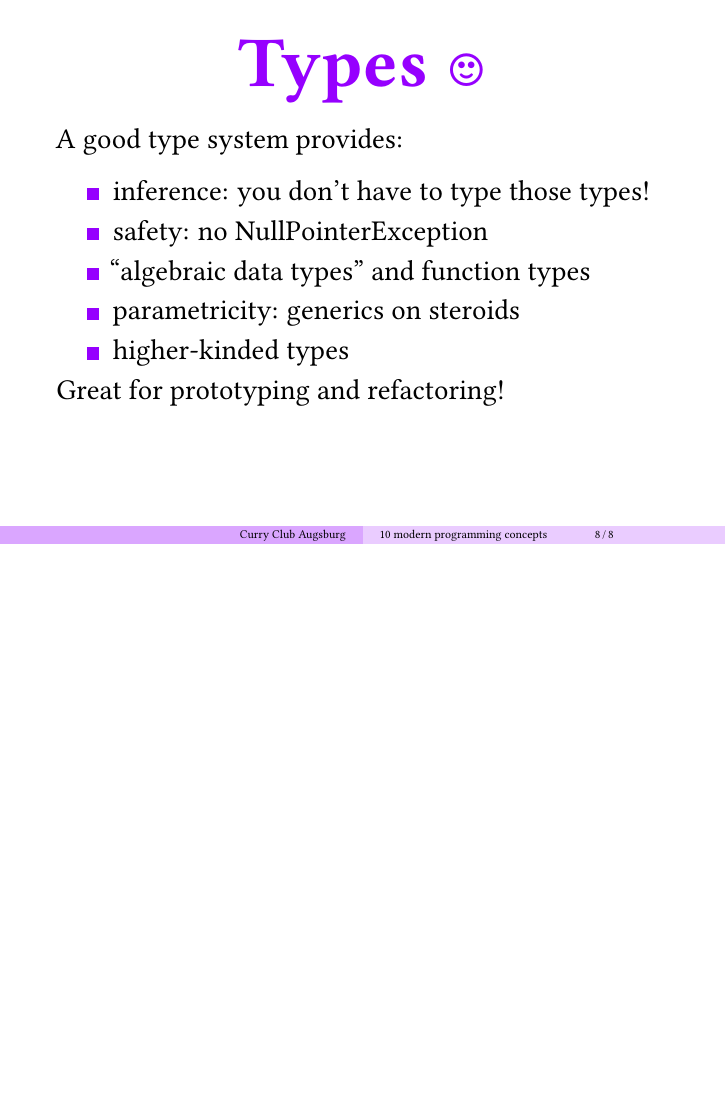
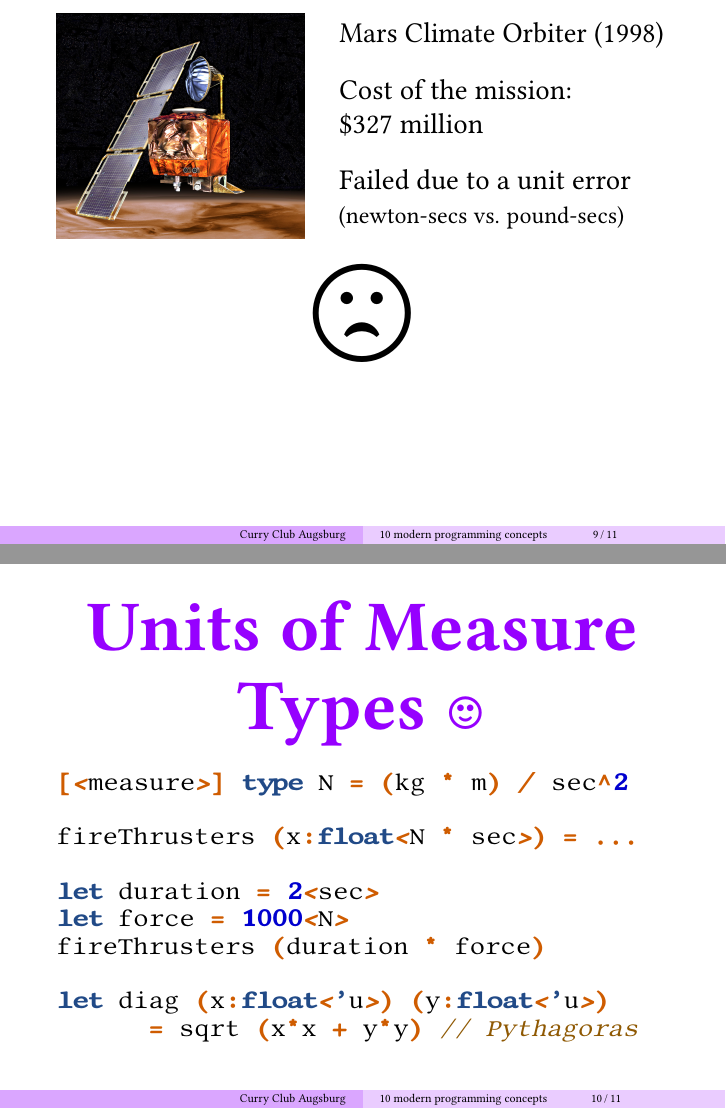
Before and after one commit to curry-club-aux/curry-club-augsburg.de, LaTeX slides (files/10-modern-concepts.tex): page 12 of 12 before the commit and pages 13 and 14 of 15 after it, the two joined at a grey line, the shorter picture padded with empty space. Compiled offline with pdfLaTeX.

Commit message:
Updated website output 12/29/15 13:23

```diff
--- a/files/10-modern-concepts.tex
+++ b/files/10-modern-concepts.tex
@@ -265,3 +265,37 @@
   Great for prototyping and refactoring!
 \end{frame}
 
+\begin{frame}%\frametitle{Units of Measure}
+  \begin{minipage}{0.45 \textwidth}
+    \includegraphics[width=0.9 \textwidth]{Mars_Climate_Orbiter_2.jpg}
+  \end{minipage}
+  \begin{minipage}{0.53 \textwidth}
+    Mars Climate Orbiter (1998) \\[0.4cm]
+    Cost of the mission: \\
+    \$327 million \\[0.4cm]
+    Failed due to a unit error \\
+    {\small (newton-secs vs. pound-secs)}
+  \end{minipage}
+
+  \begin{center}
+    \scalebox{3}{\Huge \frownie}
+  \end{center}
+\end{frame}
+
+\begin{frame}[fragile]%\frametitle{Units of Measure}
+  \begin{center}
+    \vspace*{-1em}\Huge\hil{Units of Measure Types \smiley}
+  \end{center}
+  \begin{minted}[fontsize=\small]{fsharp}
+[<measure>] type N = (kg * m) / sec^2
+
+fireThrusters (x:float<N * sec>) = ...
+
+let duration = 2<sec>
+let force = 1000<N>
+fireThrusters (duration * force)
+
+let diag (x:float<'u>) (y:float<'u>)
+      = sqrt (x*x + y*y) // Pythagoras
+  \end{minted}
+\end{frame}
```
Also changed, not shown: files/Mars_Climate_Orbiter_2.jpg (added), files/population_explosion.jpg (added), files/10-modern-concepts.tex (7 more changed lines).
